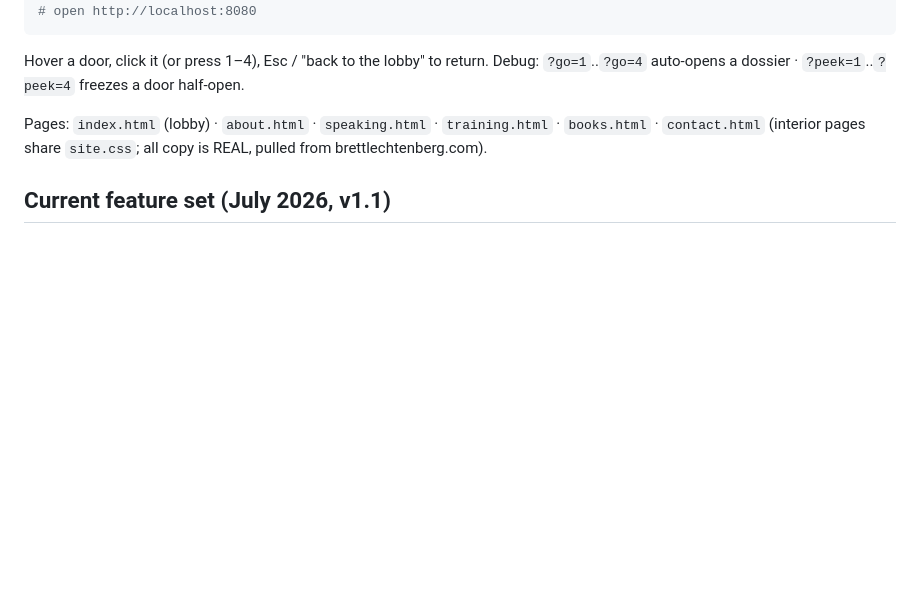
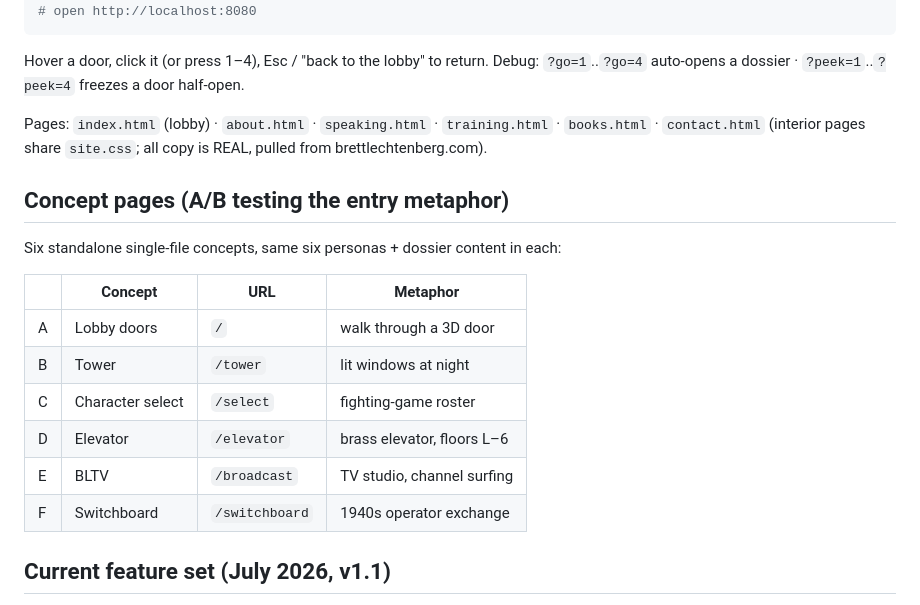
Before and after one commit to BrettLechtenbrerg/brett-lobby, a Markdown page: README.md, the part around the change. Drawn GitHub-style; blank space fills up the shorter version.

Commit message:
Docs: RESUME.md v1.4 state (six concepts table, elevator/BLTV/switchboard notes, next steps) + README concept-page table; Desktop resume prompt synced

```diff
--- a/README.md
+++ b/README.md
@@ -20,6 +20,19 @@ Debug: `?go=1`..`?go=4` auto-opens a dossier · `?peek=1`..`?peek=4` freezes a d
 
 Pages: `index.html` (lobby) · `about.html` · `speaking.html` · `training.html` · `books.html` · `contact.html`
 (interior pages share `site.css`; all copy is REAL, pulled from brettlechtenberg.com).
+
+## Concept pages (A/B testing the entry metaphor)
+
+Six standalone single-file concepts, same six personas + dossier content in each:
+
+| | Concept | URL | Metaphor |
+|---|---|---|---|
+| A | Lobby doors | `/` | walk through a 3D door |
+| B | Tower | `/tower` | lit windows at night |
+| C | Character select | `/select` | fighting-game roster |
+| D | Elevator | `/elevator` | brass elevator, floors L–6 |
+| E | BLTV | `/broadcast` | TV studio, channel surfing |
+| F | Switchboard | `/switchboard` | 1940s operator exchange |
 
 ## Current feature set (July 2026, v1.1)
 
```
Also changed, not shown: RESUME.md (+35 -14 lines).
